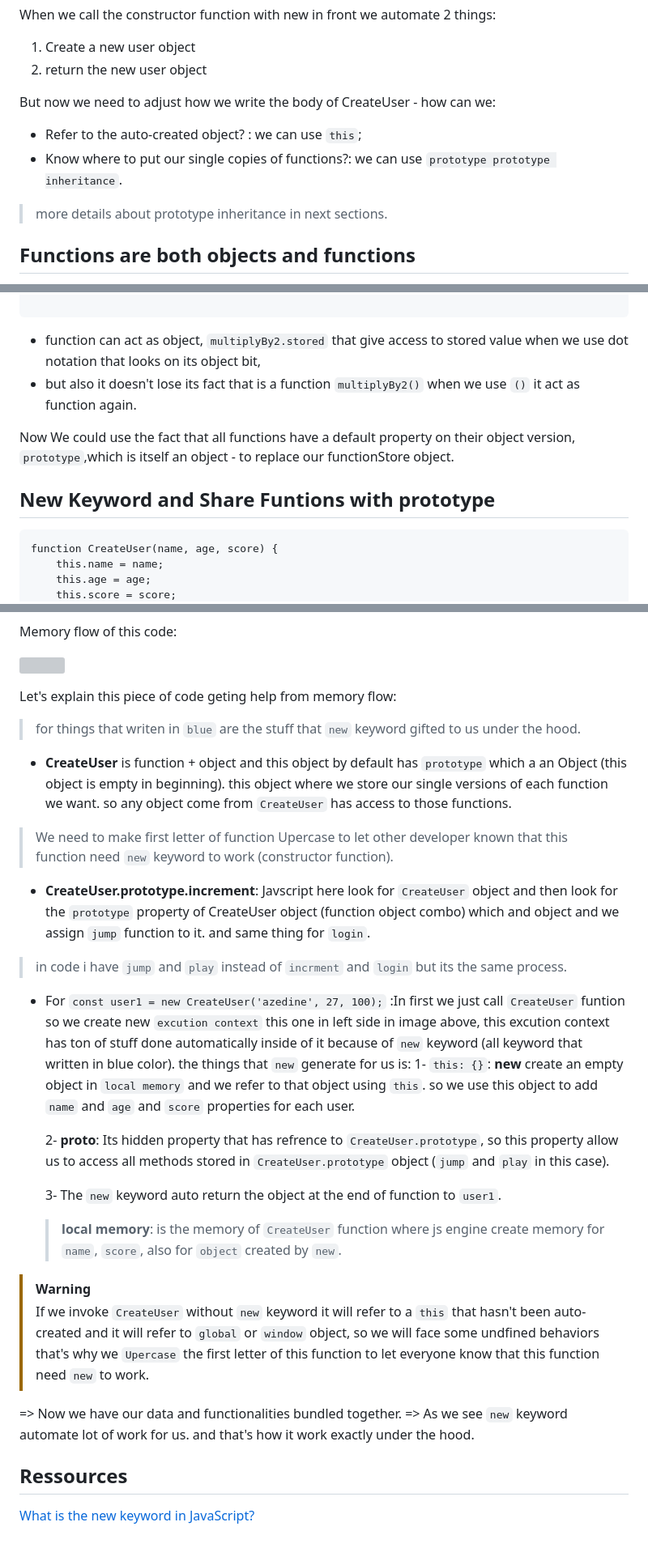
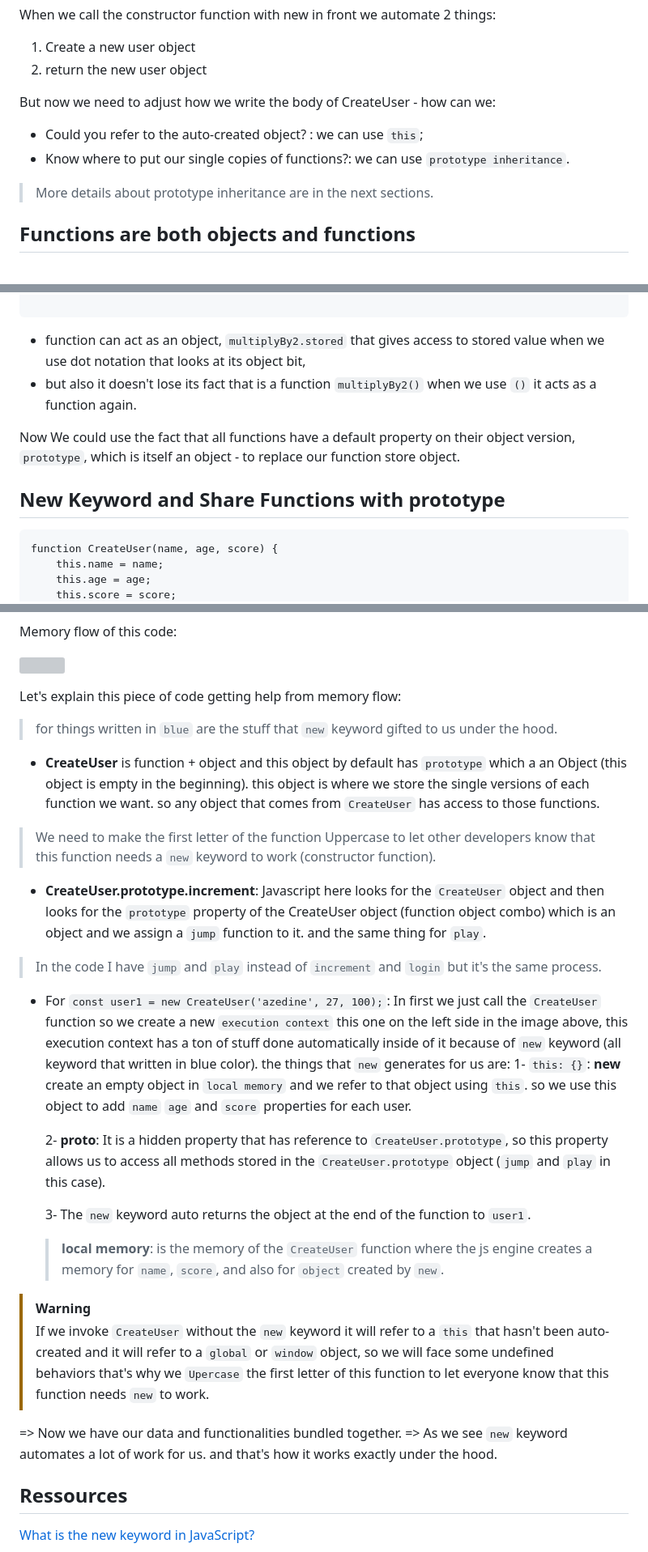
Before and after one commit to Xperaz/OOP-Hard-Parts, a Markdown page: Notes/4-New_Keyword.md, 3 parts joined by grey strips. Shown: that part at 81% size. GitHub-like rendering; grey boxes are pictures that could not be loaded.

````diff
--- a/Notes/4-New_Keyword.md
+++ b/Notes/4-New_Keyword.md
@@ -11,9 +11,9 @@ When we call the constructor function with new in front we automate 2 things:
 
 But now we need to adjust how we write the body of CreateUser - how can we:
 
-- Refer to the auto-created object? : we can use `this`;
-- Know where to put our single copies of functions?: we can use `prototype prototype inheritance`.
-> more details about prototype inheritance in next sections.
+- Could you refer to the auto-created object? : we can use `this`;
+- Know where to put our single copies of functions?: we can use `prototype inheritance`.
+> More details about prototype inheritance are in the next sections.
 
 ## Functions are both objects and functions
 
@@ -30,12 +30,12 @@ multiplyBy2.stored // 5
 multiplyBy2.prototype // {}
 
 ```
-- function can act as object, `multiplyBy2.stored` that give access to stored value when we use dot notation that looks on its object bit,
-- but also it doesn't lose its fact that is a function `multiplyBy2()` when we use `()` it act as function again.
+- function can act as an object, `multiplyBy2.stored` that gives access to stored value when we use dot notation that looks at its object bit,
+- but also it doesn't lose its fact that is a function `multiplyBy2()` when we use `()` it acts as a function again.
 
-Now We could use the fact that all functions have a default property on their object version, `prototype`,which is itself an object - to replace our functionStore object.
+Now We could use the fact that all functions have a default property on their object version, `prototype`, which is itself an object - to replace our function store object.
 
-## New Keyword and Share Funtions with prototype
+## New Keyword and Share Functions with prototype
 
 ```
 function CreateUser(name, age, score) {
@@ -66,31 +66,31 @@ Memory flow of this code:
 
 ![](images/img3.png?raw=true)
 
-Let's explain this piece of code geting help from memory flow:
+Let's explain this piece of code getting help from memory flow:
 
-> for things that writen in `blue` are the stuff that `new` keyword gifted to us under the hood.
+> for things written in `blue` are the stuff that `new` keyword gifted to us under the hood.
 
-- **CreateUser** is function + object and this object by default has `prototype` which a an Object (this object is empty in beginning). this object where we store our single versions of each function we want. so any object come from  `CreateUser` has access to those functions.
-> We need to make first letter of function Upercase to let other developer known that this function need `new` keyword to work (constructor function).
+- **CreateUser** is function + object and this object by default has `prototype` which a an Object (this object is empty in the beginning). this object is where we store the single versions of each function we want. so any object that comes from  `CreateUser` has access to those functions.
+> We need to make the first letter of the function Uppercase to let other developers know that this function needs a `new` keyword to work (constructor function).
 
-- **CreateUser.prototype.increment**: Javscript here look for  `CreateUser` object and then look for the `prototype` property of CreateUser object (function object combo) which and object and we assign `jump` function to it. and same thing for `login`.
+- **CreateUser.prototype.increment**: Javascript here looks for  the `CreateUser` object and then looks for the `prototype` property of the CreateUser object (function object combo) which is an object and we assign a `jump` function to it. and the same thing for `play`.
 
-> in code i have `jump` and `play` instead of `incrment` and `login` but its the same process.
+> In the code I have `jump` and `play` instead of `increment` and `login` but it's the same process.
 
-- For `const user1 = new CreateUser('azedine', 27, 100);` :In first we just call `CreateUser` funtion so we create new `excution context` this one in left side in image above, this excution context has ton of stuff done automatically inside of it because of `new` keyword (all keyword that written in blue color). the things that `new` generate for us is:
-    1- `this: {}`: **new** create an empty object in  `local memory` and we refer to that object using `this`. so we use this object to add `name` and `age` and `score` properties for each user.
+- For `const user1 = new CreateUser('azedine', 27, 100);`: In first we just call the `CreateUser` function so we create a new `execution context` this one on the left side in the image above, this execution context has a ton of stuff done automatically inside of it because of `new` keyword (all keyword that written in blue color). the things that `new` generates for us are:
+    1- `this: {}`: **new** create an empty object in  `local memory` and we refer to that object using `this`. so we use this object to add `name` `age` and `score` properties for each user.
 
-    2- **__proto__**: Its hidden property that has refrence to `CreateUser.prototype`, so this property allow us to access all methods stored in `CreateUser.prototype` object (`jump` and `play` in this case).
+    2- **__proto__**: It is a hidden property that has reference to `CreateUser.prototype`, so this property allows us to access all methods stored in the `CreateUser.prototype` object (`jump` and `play` in this case).
 
-    3- The `new` keyword auto return the object at the end of function to `user1`.
+    3- The `new` keyword auto returns the object at the end of the function to `user1`.
 
-    > **local memory**: is the memory of `CreateUser` function where js engine create memory for `name`, `score`, also for `object` created by `new`.
+    > **local memory**: is the memory of the `CreateUser` function where the js engine creates a memory for `name`, `score`, and also for `object` created by `new`.
 
 > [!WARNING]
-> If we invoke `CreateUser` without `new` keyword it will refer to a `this` that hasn't been auto-created and it will refer to `global` or `window` object, so we will face some undfined behaviors that's why we `Upercase` the first letter of this function to let everyone know that this function need `new` to work.
+> If we invoke `CreateUser` without the `new` keyword it will refer to a `this` that hasn't been auto-created and it will refer to a `global` or `window` object, so we will face some undefined behaviors that's why we `Upercase` the first letter of this function to let everyone know that this function needs `new` to work.
 
 => Now we have our data and functionalities bundled together.
-=> As we see `new` keyword automate lot of work for us. and that's how it work exactly under the hood.
+=> As we see `new` keyword automates a lot of work for us. and that's how it works exactly under the hood.
 
 ## Ressources
 
````
